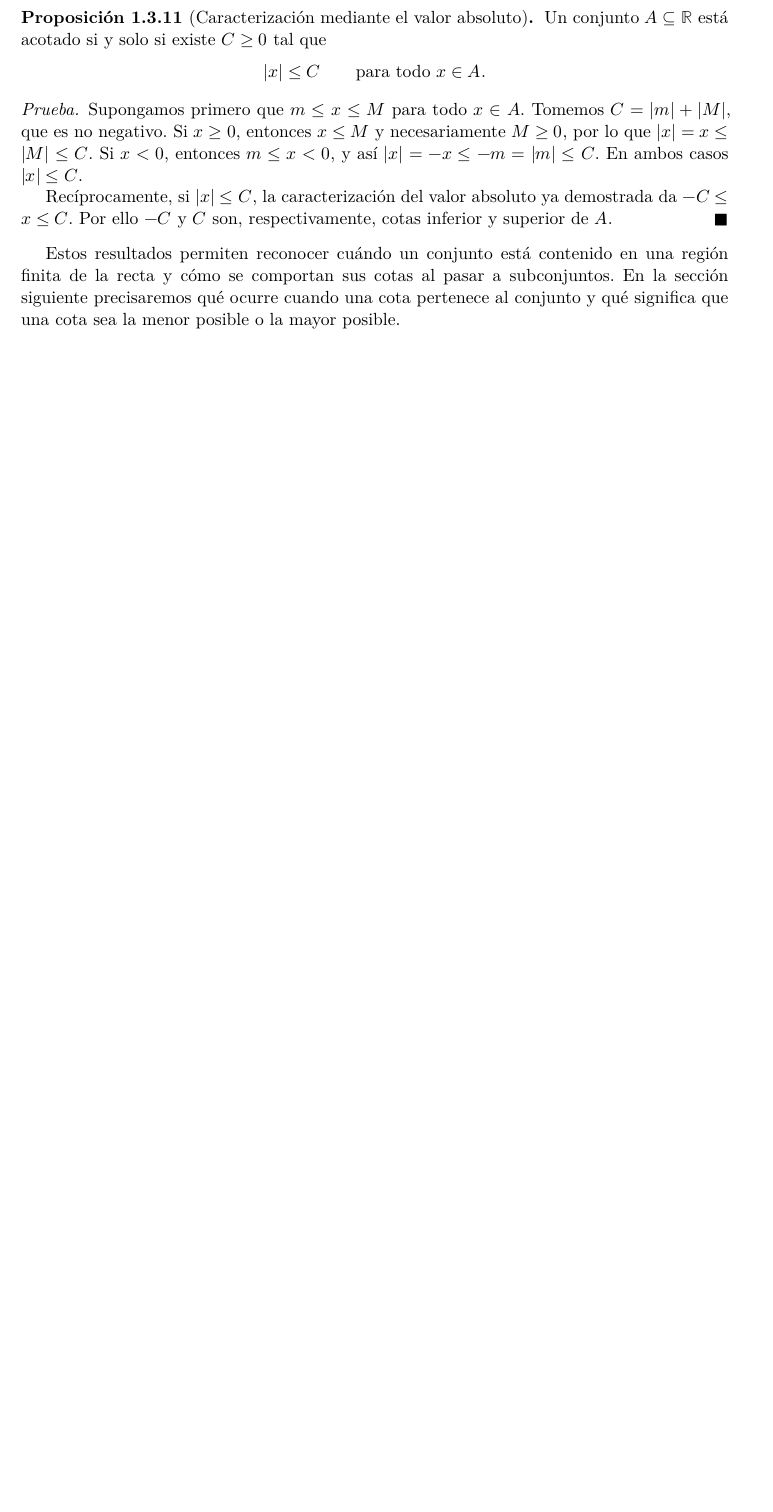
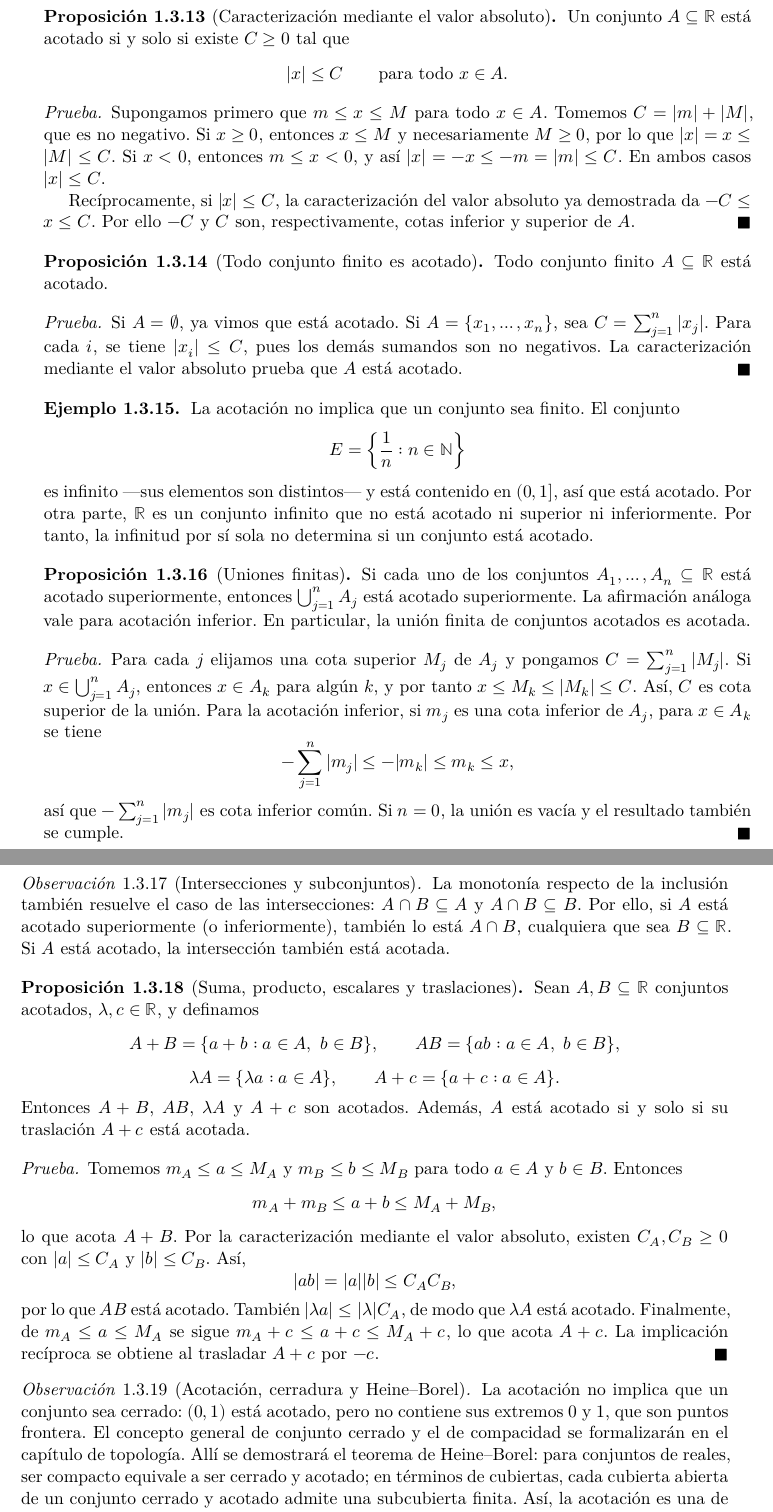
Before and after one commit to MHAlberto/Analisis-I, a LaTeX document (main.tex, which reads contenido/capitulos/capitulo-01.tex): part of page 28 of 47 before the commit and two parts of pages 29 and 30 of 49 after it, the two joined at a grey line, cut so that both start at the same text, the shorter picture padded with empty space. Compiled offline with XeLaTeX.

Commit message:
Amplia resultados sobre conjuntos acotados

```diff
--- a/contenido/capitulos/capitulo-01.tex
+++ b/contenido/capitulos/capitulo-01.tex
@@ -1372,4 +1410,62 @@ Supongamos primero que $m\leq x\leq M$ para todo $x\in A$. Tomemos $C=|m|+|M|$,
 Recíprocamente, si $|x|\leq C$, la caracterización del valor absoluto ya demostrada da $-C\leq x\leq C$. Por ello $-C$ y $C$ son, respectivamente, cotas inferior y superior de $A$.
 \end{proof}
 
-Estos resultados permiten reconocer cuándo un conjunto está contenido en una región finita de la recta y cómo se comportan sus cotas al pasar a subconjuntos. En la sección siguiente precisaremos qué ocurre cuando una cota pertenece al conjunto y qué significa que una cota sea la menor posible o la mayor posible.
+\begin{proposition}[Todo conjunto finito es acotado]
+Todo conjunto finito $A\subseteq\mathbb{R}$ está acotado.
+\end{proposition}
+
+\begin{proof}
+Si $A=\varnothing$, ya vimos que está acotado. Si $A=\{x_1,\ldots,x_n\}$, sea $C=\sum_{j=1}^{n}|x_j|$. Para cada $i$, se tiene $|x_i|\leq C$, pues los demás sumandos son no negativos. La caracterización mediante el valor absoluto prueba que $A$ está acotado.
+\end{proof}
+
+\begin{example}
+La acotación no implica que un conjunto sea finito. El conjunto
+\[
+ E=\left\{\frac1n:n\in\mathbb{N}\right\}
+\]
+es infinito —sus elementos son distintos— y está contenido en $(0,1]$, así que está acotado. Por otra parte, $\mathbb{R}$ es un conjunto infinito que no está acotado ni superior ni inferiormente. Por tanto, la infinitud por sí sola no determina si un conjunto está acotado.
+\end{example}
+
+\begin{proposition}[Uniones finitas]
+Si cada uno de los conjuntos $A_1,\ldots,A_n\subseteq\mathbb{R}$ está acotado superiormente, entonces $\bigcup_{j=1}^n A_j$ está acotado superiormente. La afirmación análoga vale para acotación inferior. En particular, la unión finita de conjuntos acotados es acotada.
+\end{proposition}
+
+\begin{proof}
+Para cada $j$ elijamos una cota superior $M_j$ de $A_j$ y pongamos $C=\sum_{j=1}^n|M_j|$. Si $x\in\bigcup_{j=1}^n A_j$, entonces $x\in A_k$ para algún $k$, y por tanto $x\leq M_k\leq |M_k|\leq C$. Así, $C$ es cota superior de la unión. Para la acotación inferior, si $m_j$ es una cota inferior de $A_j$, para $x\in A_k$ se tiene
+\[
+ -\sum_{j=1}^n|m_j|\leq-|m_k|\leq m_k\leq x,
+\]
+así que $-\sum_{j=1}^n|m_j|$ es cota inferior común. Si $n=0$, la unión es vacía y el resultado también se cumple.
+\end{proof}
+
+\begin{remark}[Intersecciones y subconjuntos]
+La monotonía respecto de la inclusión también resuelve el caso de las intersecciones: $A\cap B\subseteq A$ y $A\cap B\subseteq B$. Por ello, si $A$ está acotado superiormente (o inferiormente), también lo está $A\cap B$, cualquiera que sea $B\subseteq\mathbb{R}$. Si $A$ está acotado, la intersección también está acotada.
+\end{remark}
+
+\begin{proposition}[Suma, producto, escalares y traslaciones]
+Sean $A,B\subseteq\mathbb{R}$ conjuntos acotados, $\lambda,c\in\mathbb{R}$, y definamos
+\[
+ A+B=\{a+b:a\in A,\ b\in B\},\qquad
+ AB=\{ab:a\in A,\ b\in B\},
+\]
+\[
+ \lambda A=\{\lambda a:a\in A\},\qquad
+ A+c=\{a+c:a\in A\}.
+\]
+Entonces $A+B$, $AB$, $\lambda A$ y $A+c$ son acotados. Además, $A$ está acotado si y solo si su traslación $A+c$ está acotada.
+\end{proposition}
+
+\begin{proof}
+Tomemos $m_A\leq a\leq M_A$ y $m_B\leq b\leq M_B$ para todo $a\in A$ y $b\in B$. Entonces
+\[
+ m_A+m_B\leq a+b\leq M_A+M_B,
+\]
+lo que acota $A+B$. Por la caracterización mediante el valor absoluto, existen $C_A,C_B\geq0$ con $|a|\leq C_A$ y $|b|\leq C_B$. Así,
+\[
+ |ab|=|a||b|\leq C_A C_B,
+\]
+por lo que $AB$ está acotado. También $|\lambda a|\leq|\lambda|C_A$, de modo que $\lambda A$ está acotado. Finalmente, de $m_A\leq a\leq M_A$ se sigue $m_A+c\leq a+c\leq M_A+c$, lo que acota $A+c$. La implicación recíproca se obtiene al trasladar $A+c$ por $-c$.
+\end{proof}
+
+\begin{remark}[Acotación, cerradura y Heine--Borel]
+La acotación no implica que un conjunto sea cerrado: $(0,1)$ está acotado, pero no contiene sus extremos $0$ y $1$, que son puntos frontera. El concepto general de conjunto cerrado y el de compacidad se formalizarán en el capítulo de topología. Allí se demostrará el teorema de Heine--Borel: para conjuntos de reales, ser compacto equivale a ser cerrado y acotado; en términos de cubiertas, cada cubierta abierta de un conjunto cerrado y acotado admite una subcubierta finita. Así, la acotación es una de las dos condiciones necesarias, pero por sí sola no basta para concluir compacidad.
```
Also changed, not shown: bibliografia.bib (+16 -0 lines), contenido/capitulos/capitulo-01.tex (95 more changed lines).
